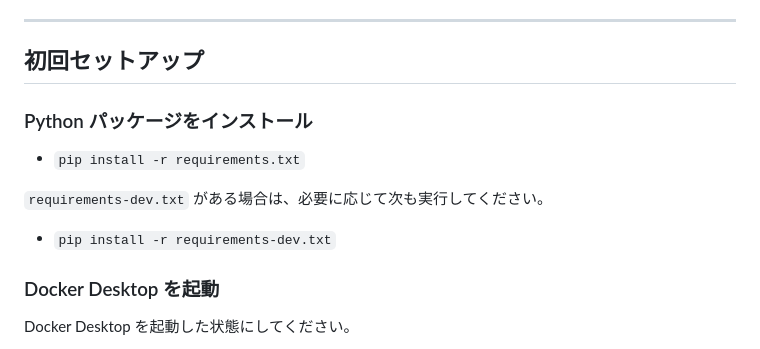
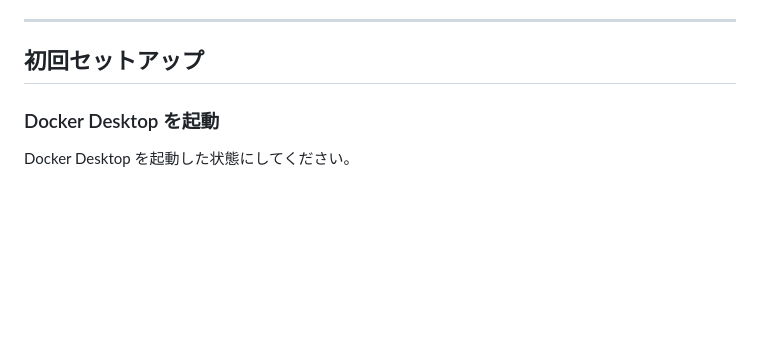
Before and after one commit to yuzz87/local-open-sort-public, a Markdown page: README.md, the part around the change. Drawn GitHub-style; blank space fills up the shorter version.

```diff
--- a/README.md
+++ b/README.md
@@ -37,14 +37,6 @@ VS Code を使う場合は、`sort_random_game` ではなく `sort_game` を開
 ---
 
 ## 初回セットアップ
-
-### Python パッケージをインストール
-
-- `pip install -r requirements.txt`
-
-`requirements-dev.txt` がある場合は、必要に応じて次も実行してください。
-
-- `pip install -r requirements-dev.txt`
 
 ### Docker Desktop を起動
 
```
